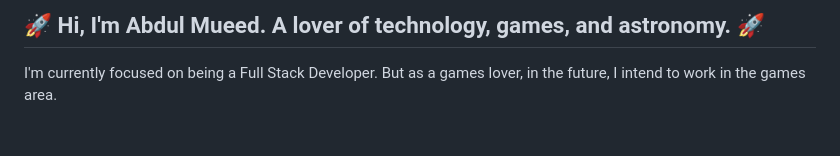
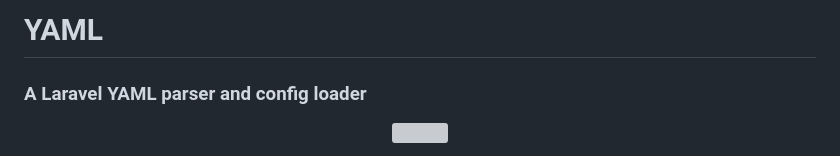
Before and after one commit to am-abdulmueed/abdulmueed, a Markdown page: README.md, the part around one of its changes. Drawn GitHub-style; blank space fills up the shorter version; grey boxes are pictures that could not be loaded.

```diff
--- a/README.md
+++ b/README.md
@@ -1,4 +1,7 @@
-## 🚀 Hi, I'm Abdul Mueed. A lover of technology, games, and astronomy. 🚀
+# YAML
+### A Laravel YAML parser and config loader
 
-I'm currently focused on being a Full Stack Developer. But as a games lover, in the future, I intend to work in the games area.
+<p align="center">
+    <img src="https://buddy.works/data/blog/_thumbnails/yaml-cover.png">
+</p>
 
```
Also changed, not shown: other parts of README.md (+178 -47 lines).
